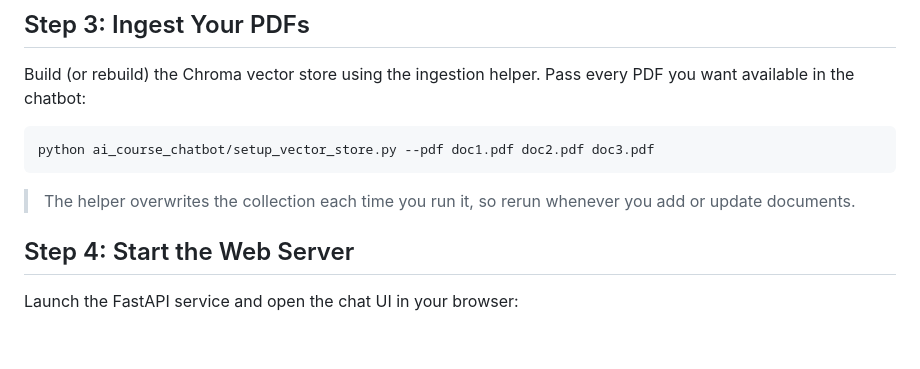
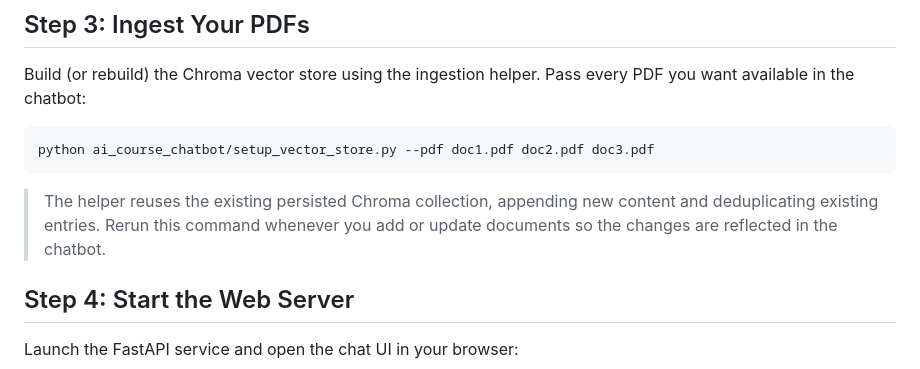
Before and after one commit to lersam/ai-course-chatbot, a Markdown page: QUICKSTART.md, the part around the change. GitHub-like rendering; blank space fills up the shorter version.

Commit message:
Update QUICKSTART.md
Co-authored-by: Copilot <175728472+Copilot@users.noreply.github.com>

````diff
--- a/QUICKSTART.md
+++ b/QUICKSTART.md
@@ -49,7 +49,7 @@ Build (or rebuild) the Chroma vector store using the ingestion helper. Pass ever
 python ai_course_chatbot/setup_vector_store.py --pdf doc1.pdf doc2.pdf doc3.pdf
 ```
 
-> The helper overwrites the collection each time you run it, so rerun whenever you add or update documents.
+> The helper reuses the existing persisted Chroma collection, appending new content and deduplicating existing entries. Rerun this command whenever you add or update documents so the changes are reflected in the chatbot.
 
 ## Step 4: Start the Web Server
 
````
